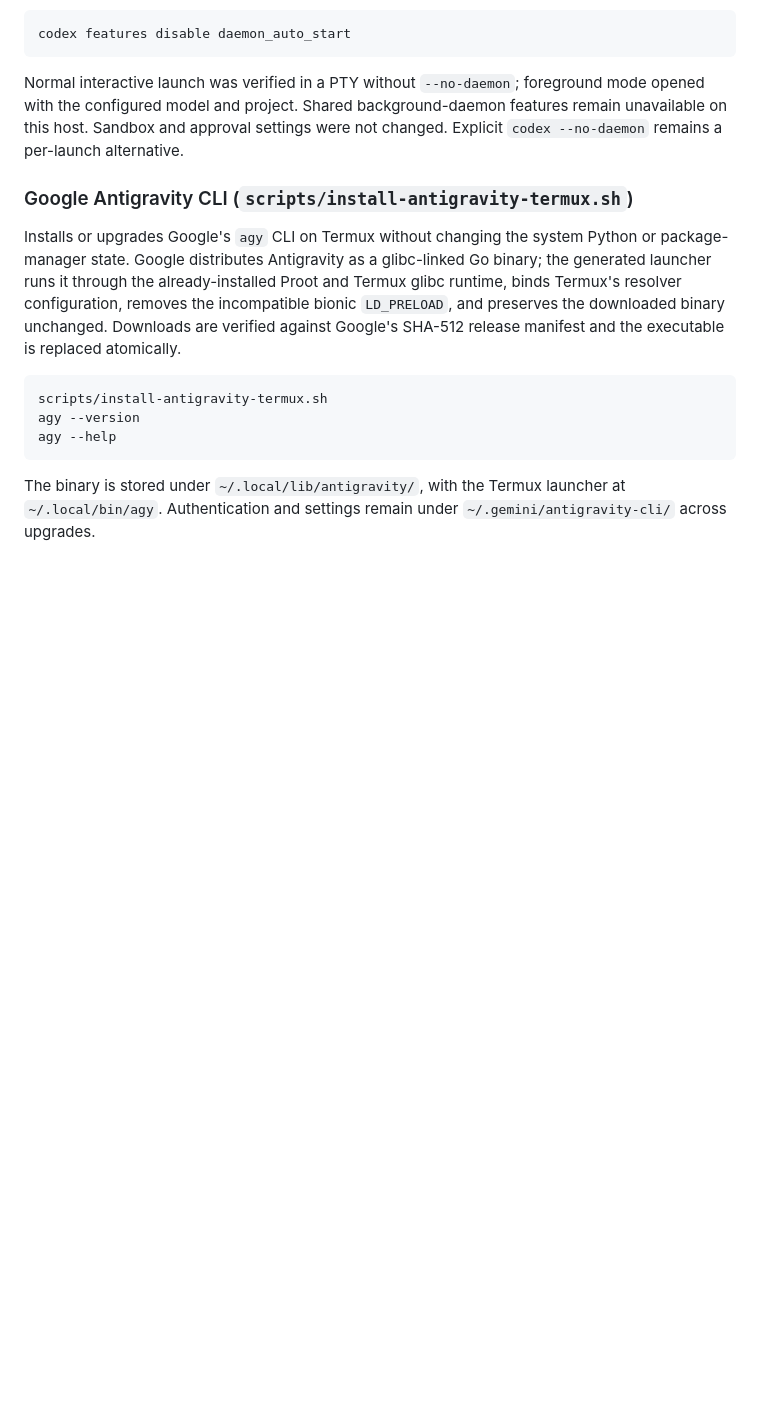
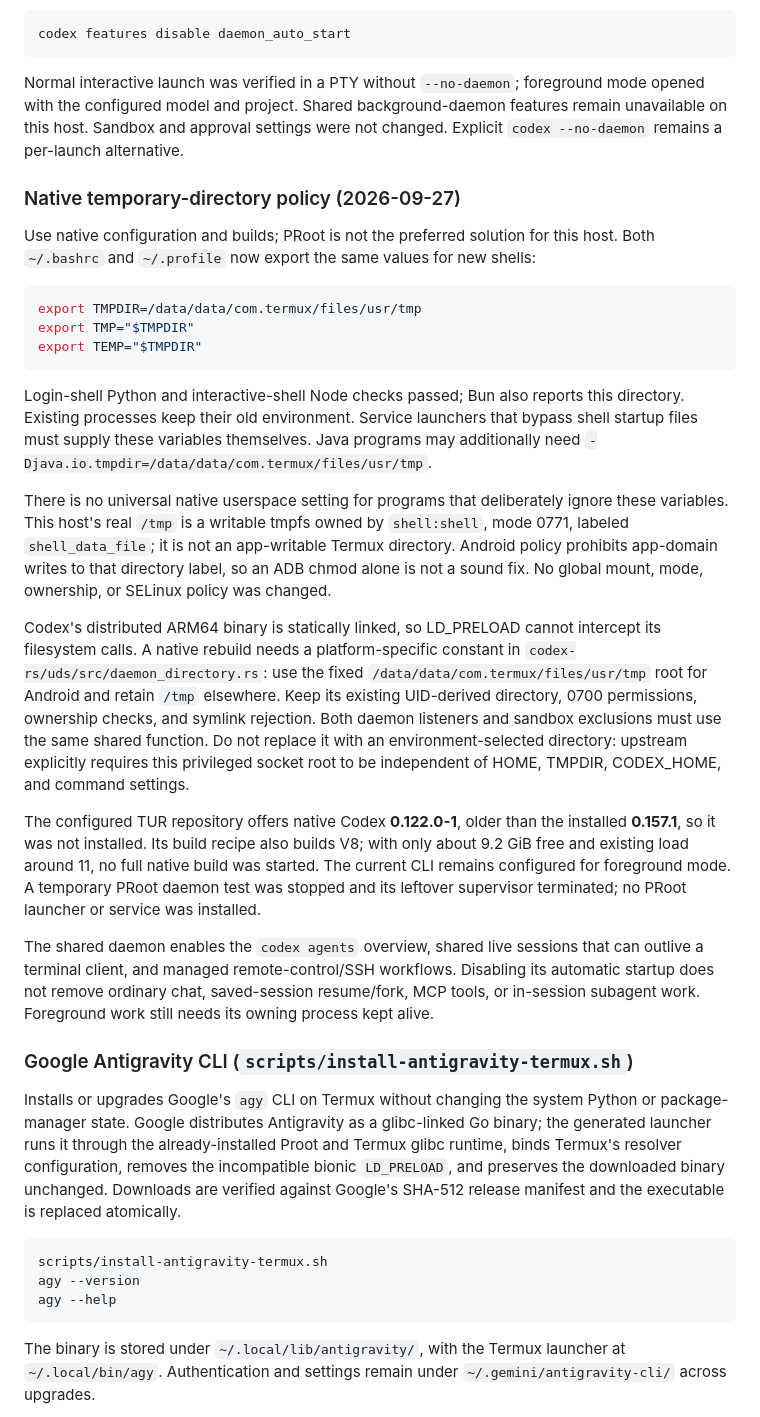
Before and after one commit to tribixbite/termux-tools, a Markdown page: README.md, the part around the change. Rendered like a GitHub page; blank space fills up the shorter version.

Commit message:
docs(termux): define native temporary-directory policy
Record verified TMPDIR/TMP/TEMP startup configuration, shared-daemon feature boundaries, and the native Codex socket-path rebuild requirement. Prefer native fixes over PRoot.

— GPT-6 Astra

````diff
--- a/README.md
+++ b/README.md
@@ -170,6 +170,58 @@ not changed. Explicit `codex --no-daemon` remains a per-launch alternative.
 <!-- TODO: Validate sandboxed execution on a compatible Linux host/VM; native
 Android namespace restrictions remain unresolved. Verify durable CFC daemon and
 browser-extension availability across device backgrounding and reboot. -->
+
+### Native temporary-directory policy (2026-09-27)
+
+Use native configuration and builds; PRoot is not the preferred solution for this
+host. Both `~/.bashrc` and `~/.profile` now export the same values for new shells:
+
+```bash
+export TMPDIR=/data/data/com.termux/files/usr/tmp
+export TMP="$TMPDIR"
+export TEMP="$TMPDIR"
+```
+
+Login-shell Python and interactive-shell Node checks passed; Bun also reports
+this directory. Existing processes keep their old environment. Service launchers
+that bypass shell startup files must supply these variables themselves. Java
+programs may additionally need `-Djava.io.tmpdir=/data/data/com.termux/files/usr/tmp`.
+
+There is no universal native userspace setting for programs that deliberately
+ignore these variables. This host's real `/tmp` is a writable tmpfs owned by
+`shell:shell`, mode 0771, labeled `shell_data_file`; it is not an app-writable
+Termux directory. Android policy prohibits app-domain writes to that directory
+label, so an ADB chmod alone is not a sound fix. No global mount, mode, ownership,
+or SELinux policy was changed.
+
+Codex's distributed ARM64 binary is statically linked, so LD_PRELOAD cannot
+intercept its filesystem calls. A native rebuild needs a platform-specific
+constant in `codex-rs/uds/src/daemon_directory.rs`: use the fixed
+`/data/data/com.termux/files/usr/tmp` root for Android and retain `/tmp` elsewhere.
+Keep its existing UID-derived directory, 0700 permissions, ownership checks, and
+symlink rejection. Both daemon listeners and sandbox exclusions must use the
+same shared function. Do not replace it with an environment-selected directory:
+upstream explicitly requires this privileged socket root to be independent of
+HOME, TMPDIR, CODEX_HOME, and command settings.
+
+The configured TUR repository offers native Codex **0.122.0-1**, older than the
+installed **0.157.1**, so it was not installed. Its build recipe also builds V8;
+with only about 9.2 GiB free and existing load around 11, no full native build was
+started. The current CLI remains configured for foreground mode. A temporary
+PRoot daemon test was stopped and its leftover supervisor terminated; no PRoot
+launcher or service was installed.
+
+The shared daemon enables the `codex agents` overview, shared live sessions that
+can outlive a terminal client, and managed remote-control/SSH workflows. Disabling
+its automatic startup does not remove ordinary chat, saved-session resume/fork,
+MCP tools, or in-session subagent work. Foreground work still needs its owning
+process kept alive.
+
+<!-- TODO: Build and validate current native Codex with the fixed Android socket
+root on a host with enough build capacity. Verify daemon start/stop, interactive
+attachment, socket ownership/mode, child-tool execution, and sandbox path
+consistency before restoring daemon_auto_start. Do not weaken socket validation
+or promise that a temp-path fix resolves Android's separate namespace limits. -->
 
 ### Google Antigravity CLI (`scripts/install-antigravity-termux.sh`)
 
````
Also changed, not shown: AGENTS.md (+9 -0 lines).
